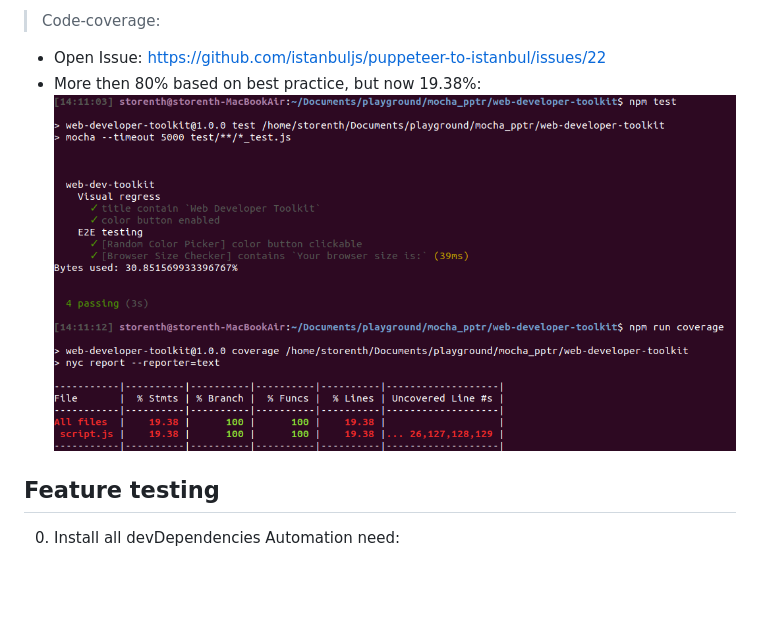
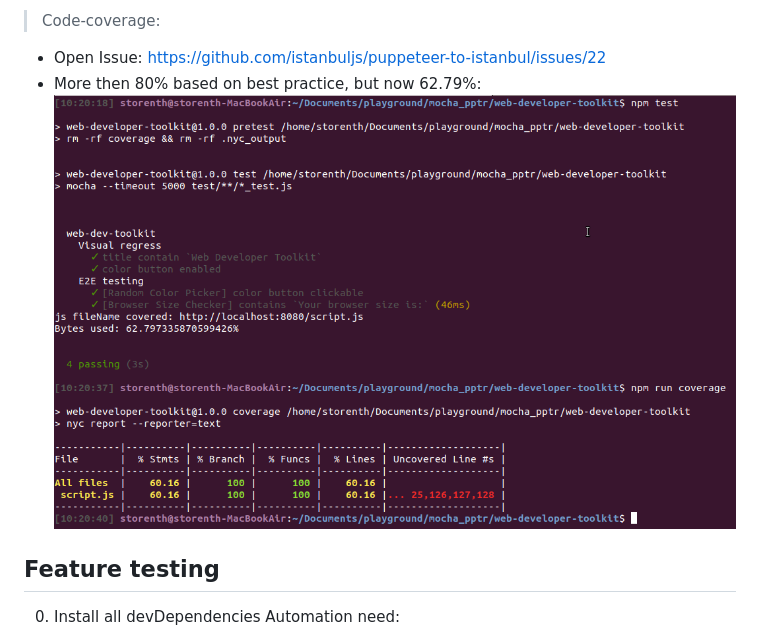
Before and after one commit to storenth/web-developer-toolkit, a Markdown page: README.md, the part around the change. Rendered like a GitHub page; pictures changed too: output/code_coverage_2.png (added); blank space fills up the shorter version.

Commit message:
Updated bytes coverage, README.md

```diff
--- a/README.md
+++ b/README.md
@@ -28,8 +28,8 @@ Needs to be done:
 >Code-coverage:
 
 - Open Issue: https://github.com/istanbuljs/puppeteer-to-istanbul/issues/22
-- More then 80% based on best practice, but now 19.38%:
-![Alt text](./output/code_coverage.png "Code coverage")
+- More then 80% based on best practice, but now 62.79%:
+![Alt text](./output/code_coverage_2.png "Code coverage")
 
 
 ## Feature testing
```
Also changed, not shown: output/code_coverage_1.png (renamed from output/code_coverage.png), 4 other files.
